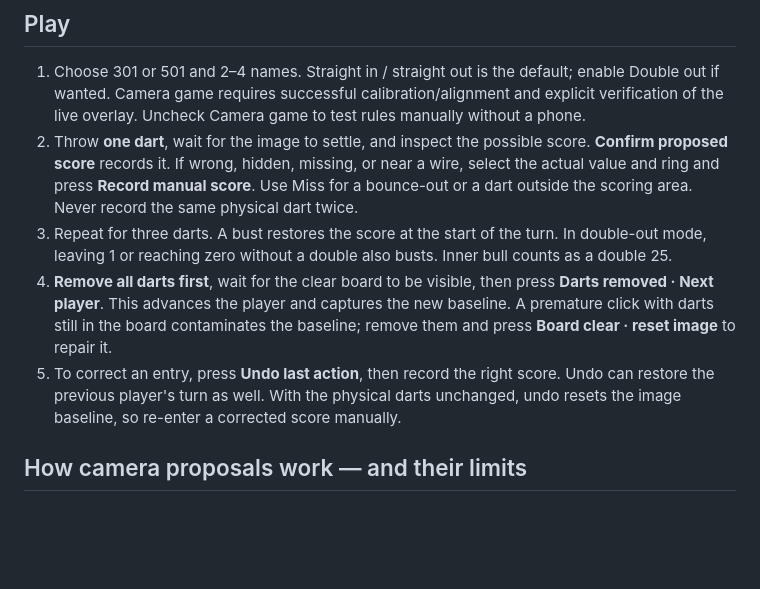
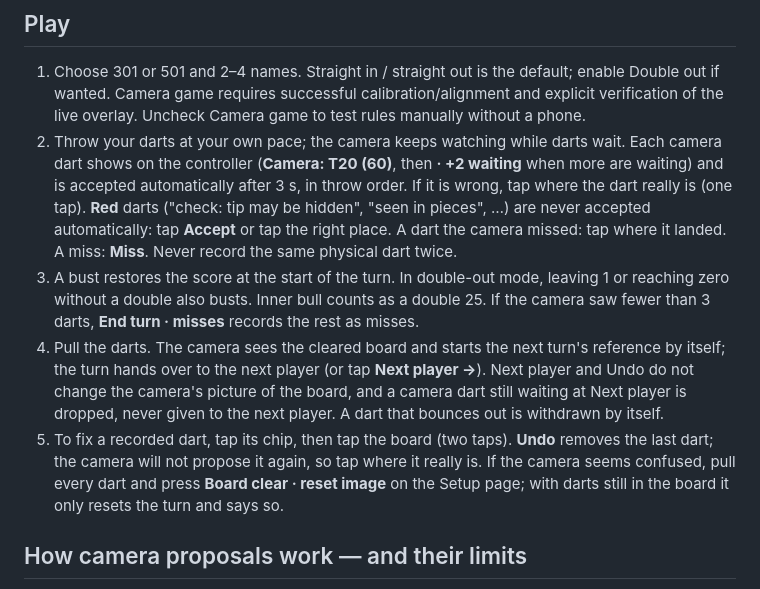
Before and after one commit to ycom98/Dartgame, a Markdown page: README.md, the part around the change. Drawn GitHub-style; blank space fills up the shorter version.

Commit message:
QA M4 L6: README Play steps describe M4 camera turns
Throw at your own pace, darts accepted in order, red darts need a tap, pulling the darts starts
the next turn; Next and Undo no longer reset the camera's picture; Board clear only with an
empty board.

Co-Authored-By: Claude Opus 5.5 <noreply@anthropic.com>
Claude-Session: https://claude.ai/code/session_0168Kxa19yjzgLHiWZKa2jjP

```diff
--- a/README.md
+++ b/README.md
@@ -121,10 +121,10 @@ These points define a perspective transform to a regulation board plane. After t
 ## Play
 
 1. Choose 301 or 501 and 2–4 names. Straight in / straight out is the default; enable Double out if wanted. Camera game requires successful calibration/alignment and explicit verification of the live overlay. Uncheck Camera game to test rules manually without a phone.
-2. Throw **one dart**, wait for the image to settle, and inspect the possible score. **Confirm proposed score** records it. If wrong, hidden, missing, or near a wire, select the actual value and ring and press **Record manual score**. Use Miss for a bounce-out or a dart outside the scoring area. Never record the same physical dart twice.
-3. Repeat for three darts. A bust restores the score at the start of the turn. In double-out mode, leaving 1 or reaching zero without a double also busts. Inner bull counts as a double 25.
-4. **Remove all darts first**, wait for the clear board to be visible, then press **Darts removed · Next player**. This advances the player and captures the new baseline. A premature click with darts still in the board contaminates the baseline; remove them and press **Board clear · reset image** to repair it.
-5. To correct an entry, press **Undo last action**, then record the right score. Undo can restore the previous player's turn as well. With the physical darts unchanged, undo resets the image baseline, so re-enter a corrected score manually.
+2. Throw your darts at your own pace; the camera keeps watching while darts wait. Each camera dart shows on the controller (**Camera: T20 (60)**, then **· +2 waiting** when more are waiting) and is accepted automatically after 3 s, in throw order. If it is wrong, tap where the dart really is (one tap). **Red** darts ("check: tip may be hidden", "seen in pieces", …) are never accepted automatically: tap **Accept** or tap the right place. A dart the camera missed: tap where it landed. A miss: **Miss**. Never record the same physical dart twice.
+3. A bust restores the score at the start of the turn. In double-out mode, leaving 1 or reaching zero without a double also busts. Inner bull counts as a double 25. If the camera saw fewer than 3 darts, **End turn · misses** records the rest as misses.
+4. Pull the darts. The camera sees the cleared board and starts the next turn's reference by itself; the turn hands over to the next player (or tap **Next player →**). Next player and Undo do not change the camera's picture of the board, and a camera dart still waiting at Next player is dropped, never given to the next player. A dart that bounces out is withdrawn by itself.
+5. To fix a recorded dart, tap its chip, then tap the board (two taps). **Undo** removes the last dart; the camera will not propose it again, so tap where it really is. If the camera seems confused, pull every dart and press **Board clear · reset image** on the Setup page; with darts still in the board it only resets the turn and says so.
 
 ## How camera proposals work — and their limits
 
```
